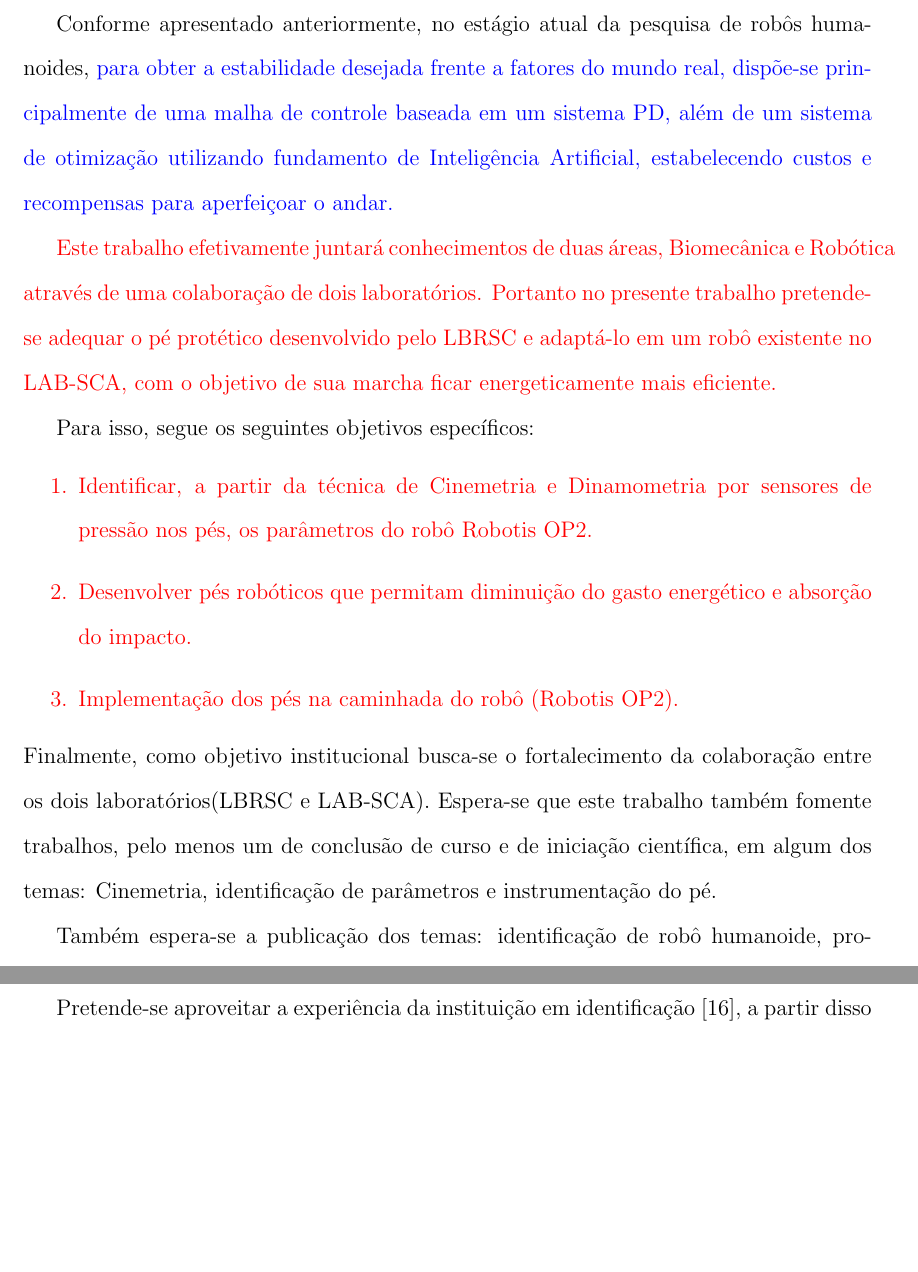
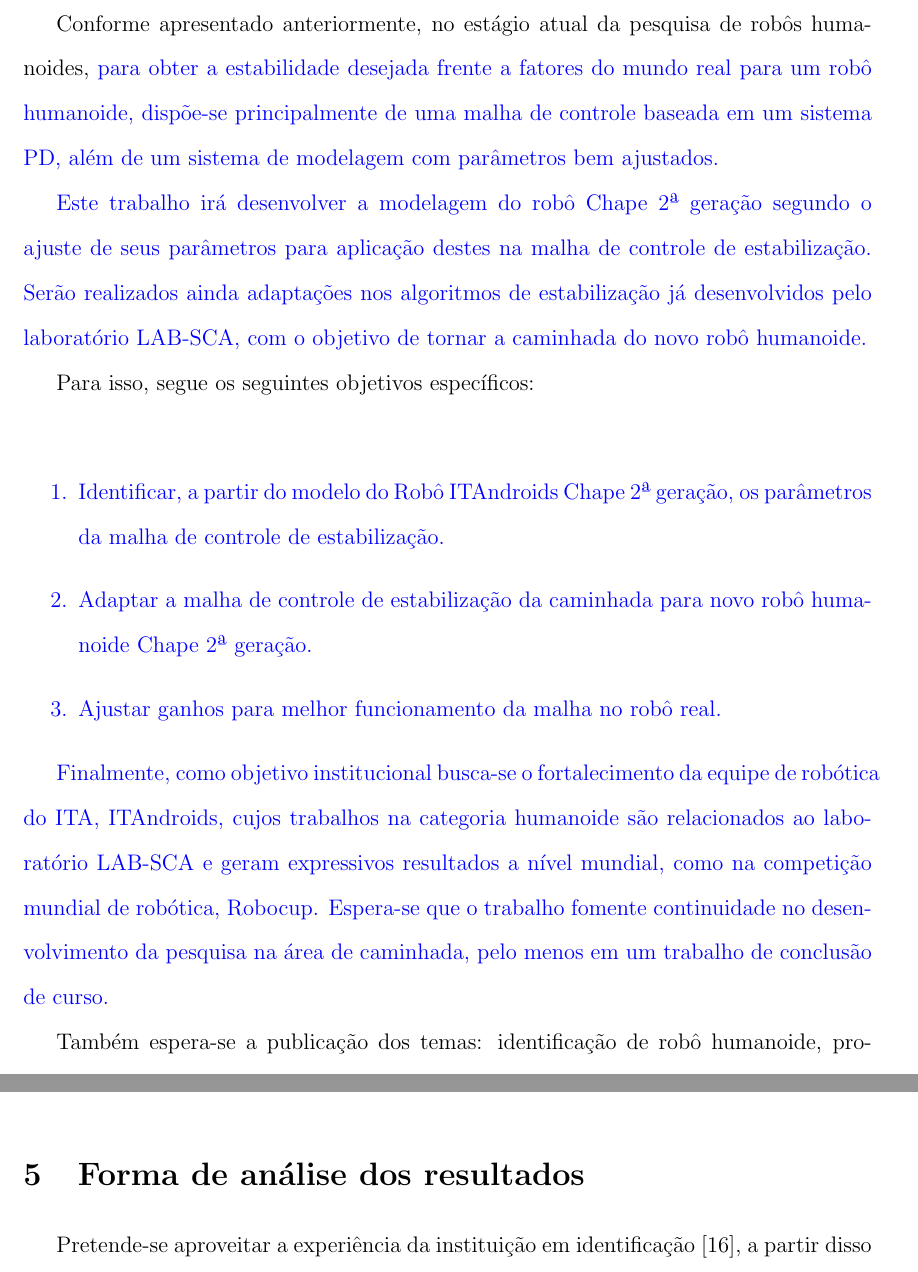
Before and after one commit to ReynaldoSLima/Humanoid-control---FAPESP-research, a LaTeX paper (Controle de estabilização de caminhada/main.tex): two parts of pages 12 and 15 of 18, joined at a grey line, cut so that both start at the same text, the shorter picture padded with empty space. Compiled offline with pdfLaTeX.

Commit message:
not much of a modification

```diff
--- a/Controle de estabilização de caminhada/main.tex
+++ b/Controle de estabilização de caminhada/main.tex
@@ -312,19 +312,32 @@ W\approx\frac{1}{2}M(v_{post})^2(\alpha-\frac{l}{2})^2
 
 \section{Objetivos}
 
-Conforme apresentado anteriormente, no estágio atual da pesquisa de robôs humanoides, \textcolor{blue}{para obter a estabilidade desejada frente a fatores do mundo real, dispõe-se principalmente de uma malha de controle baseada em um sistema PD, além de um sistema de otimização utilizando fundamento de Inteligência Artificial, estabelecendo custos e recompensas para aperfeiçoar o andar.}
+Conforme apresentado anteriormente, no estágio atual da pesquisa de robôs humanoides, \textcolor{blue}{para obter a estabilidade desejada frente a fatores do mundo real para um robô humanoide, dispõe-se principalmente de uma malha de controle baseada em um sistema PD, além de um sistema de modelagem com parâmetros bem ajustados.}
 %\textcolor{red}{alguns fatores e parâmetros são fundamentais para permitir o desenvolvimento de novos modelos de marcha. Dentre eles podem ser considerados materiais com alto amortecimento, uma geometria que permita rolamento e consequentemente diminuição da força de impacto e diminuição de gastos energéticos.}
 
-\textcolor{red}{Este  trabalho efetivamente juntará conhecimentos de duas áreas, Biomecânica e Robótica através de uma colaboração de dois laboratórios. Portanto no presente trabalho pretende-se adequar o pé protético desenvolvido pelo LBRSC e adaptá-lo em um robô existente no LAB-SCA, com o objetivo de sua marcha ficar energeticamente mais eficiente. }
+\textcolor{blue}{Este trabalho irá desenvolver a modelagem do robô Chape 2ª geração segundo o ajuste de seus parâmetros para aplicação destes na malha de controle de estabilização. Serão realizados ainda adaptações nos algoritmos de estabilização já desenvolvidos pelo laboratório LAB-SCA, com o objetivo de tornar a caminhada do novo robô humanoide.}
+
+%\textcolor{red}{Este  trabalho efetivamente juntará conhecimentos de duas áreas, Biomecânica e Robótica através de uma colaboração de dois laboratórios. Portanto no presente trabalho pretende-se adequar o pé protético desenvolvido pelo LBRSC e adaptá-lo em um robô existente no LAB-SCA, com o objetivo de sua marcha ficar energeticamente mais eficiente. }
 
 Para isso, segue os  seguintes objetivos específicos:
-\textcolor{red}{
+
+\textcolor{blue}{
 \begin{enumerate}
-\item 	Identificar, a partir da técnica de Cinemetria e Dinamometria por sensores de pressão nos pés, os parâmetros do robô Robotis OP2.
-\item	Desenvolver pés robóticos que permitam diminuição do gasto energético e absorção do impacto.
-\item	Implementação dos pés  na caminhada do robô (Robotis OP2).
- \end{enumerate}}
-Finalmente, como objetivo institucional busca-se o fortalecimento da colaboração entre os dois laboratórios(LBRSC e LAB-SCA). Espera-se que este trabalho também fomente trabalhos, pelo menos um de conclusão de curso e de iniciação científica, em algum dos temas: Cinemetria, identificação de parâmetros e instrumentação do pé.
+\item Identificar, a partir do modelo do Robô ITAndroids Chape 2ª geração, os parâmetros da malha de controle de estabilização.
+\item Adaptar a malha de controle de estabilização da caminhada para novo robô humanoide Chape 2ª geração.
+\item Ajustar ganhos para melhor funcionamento da malha no robô real.
+\end{enumerate}}
+%\textcolor{red}{
+%\begin{enumerate}
+%\item 	Identificar, a partir da técnica de Cinemetria e Dinamometria por sensores de pressão nos pés, os parâmetros do robô Robotis OP2.
+%\item	Desenvolver pés robóticos que permitam diminuição do gasto energético e absorção do impacto.
+%\item	Implementação dos pés  na caminhada do robô (Robotis OP2).
+% \end{enumerate}}
+
+\textcolor{blue}{Finalmente, como objetivo institucional busca-se o fortalecimento da equipe de robótica do ITA, ITAndroids, cujos trabalhos na categoria humanoide são relacionados ao laboratório LAB-SCA e geram expressivos resultados a nível mundial, como na competição mundial de robótica, Robocup. Espera-se que o trabalho fomente continuidade no desenvolvimento da pesquisa na área de caminhada, pelo menos em um trabalho de conclusão de curso.}
+
+%\textcolor{red}{Finalmente, como objetivo institucional busca-se o fortalecimento da colaboração entre os dois laboratórios(LBRSC e LAB-SCA). Espera-se que este trabalho também fomente trabalhos, pelo menos um de conclusão de curso e de iniciação científica, em algum dos temas: Cinemetria, identificação de parâmetros e instrumentação do pé. }
+
 
 Também espera-se a publicação dos temas: identificação de robô humanoide, projeto mecânico do pé com rolamento, caminhada do robô humanoide com rolamento e instrumentação do pé.
 
```
Also changed, not shown: 4 other files.
